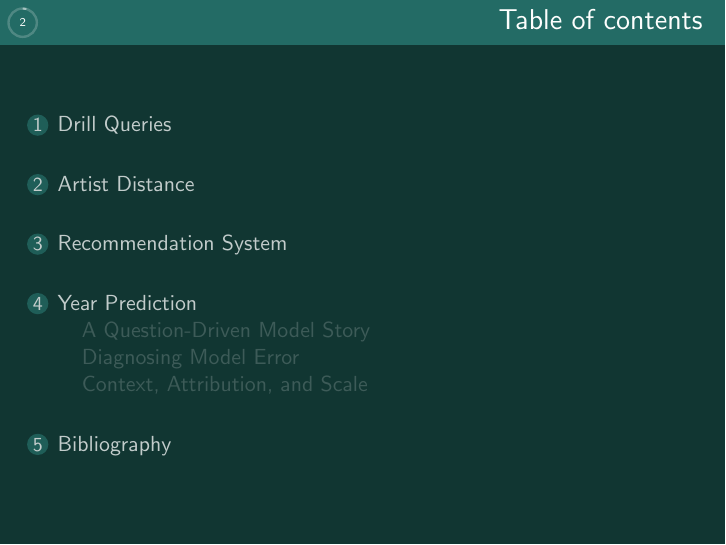
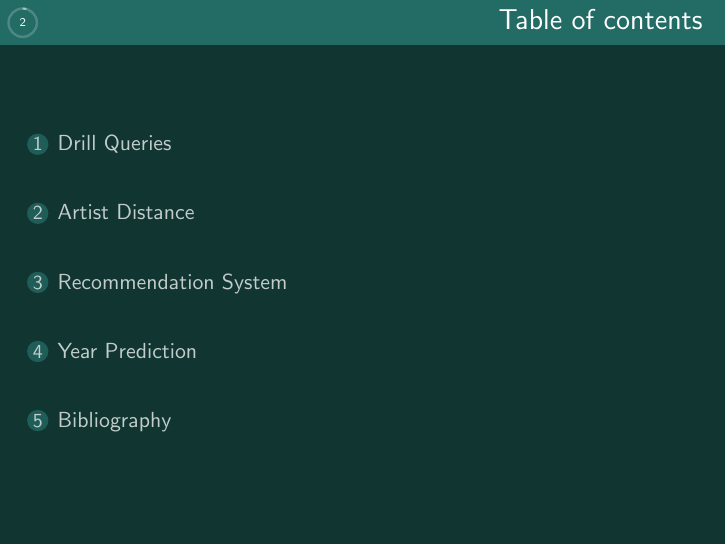
Before and after one commit to EggHeadYao/msd-intelligence, LaTeX slides (slides/slides.tex, which reads slides/year_prediction_story_part2.tex, slides/year_prediction_story_part3.tex): page 2 of 63. Compiled offline with pdfLaTeX.

Commit message:
docs(slides): remove subsection

```diff
--- a/slides/year_prediction_story_part2.tex
+++ b/slides/year_prediction_story_part2.tex
@@ -1,5 +1,3 @@
-\subsection{Diagnosing Model Error}
-
 \begin{frame}{Random Fourier Features}
 
 \centering
--- a/slides/year_prediction_story_part3.tex
+++ b/slides/year_prediction_story_part3.tex
@@ -1,5 +1,3 @@
-\subsection{Context, Attribution, and Scale}
-
 \begin{frame}{Audio + Cultural Context}
 
 \centering
```
Also changed, not shown: slides/year_prediction_story.tex (+0 -2 lines).
